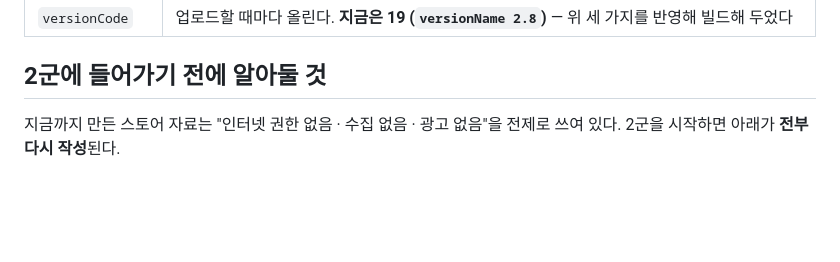
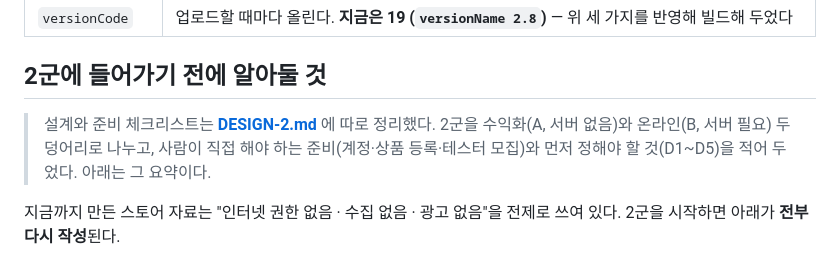
Before and after one commit to junorion/sudoku, a Markdown page: BACKLOG.md, the part around the change. Rendered like a GitHub page; blank space fills up the shorter version.

```diff
--- a/BACKLOG.md
+++ b/BACKLOG.md
@@ -90,6 +90,11 @@
 
 ## 2군에 들어가기 전에 알아둘 것
 
+> 설계와 준비 체크리스트는 **[DESIGN-2.md](DESIGN-2.md)** 에 따로 정리했다.
+> 2군을 수익화(A, 서버 없음)와 온라인(B, 서버 필요) 두 덩어리로 나누고, 사람이
+> 직접 해야 하는 준비(계정·상품 등록·테스터 모집)와 먼저 정해야 할 것(D1~D5)을
+> 적어 두었다. 아래는 그 요약이다.
+
 지금까지 만든 스토어 자료는 "인터넷 권한 없음 · 수집 없음 · 광고 없음"을 전제로 쓰여 있다.
 2군을 시작하면 아래가 **전부 다시 작성**된다.
 
```
Also changed, not shown: DESIGN-2.md (added, +201 -0 lines).
